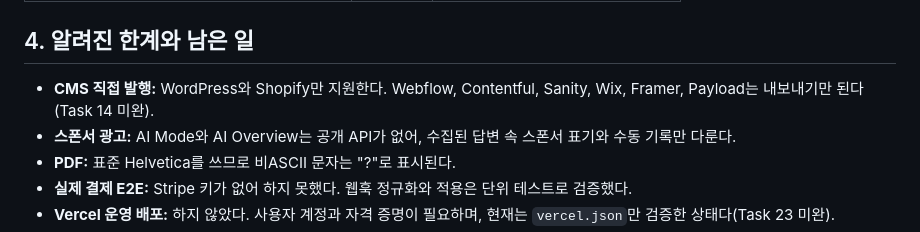
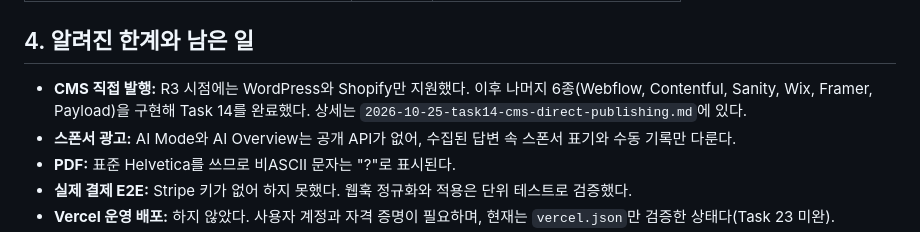
Before and after one commit to leecg39/athena, a Markdown page: docs/review/2026-10-25-adversarial-review-r3.md, the part around the change. GitHub-like rendering.

```diff
--- a/docs/review/2026-10-25-adversarial-review-r3.md
+++ b/docs/review/2026-10-25-adversarial-review-r3.md
@@ -49,7 +49,7 @@ R2 문서(`2026-10-24-adversarial-review-r2.md`)의 R2-G는 Task 18–23 전체
 
 ## 4. 알려진 한계와 남은 일
 
-- **CMS 직접 발행:** WordPress와 Shopify만 지원한다. Webflow, Contentful, Sanity, Wix, Framer, Payload는 내보내기만 된다(Task 14 미완).
+- **CMS 직접 발행:** R3 시점에는 WordPress와 Shopify만 지원했다. 이후 나머지 6종(Webflow, Contentful, Sanity, Wix, Framer, Payload)을 구현해 Task 14를 완료했다. 상세는 `2026-10-25-task14-cms-direct-publishing.md`에 있다.
 - **스폰서 광고:** AI Mode와 AI Overview는 공개 API가 없어, 수집된 답변 속 스폰서 표기와 수동 기록만 다룬다.
 - **PDF:** 표준 Helvetica를 쓰므로 비ASCII 문자는 "?"로 표시된다.
 - **실제 결제 E2E:** Stripe 키가 없어 하지 못했다. 웹훅 정규화와 적용은 단위 테스트로 검증했다.
```
Also changed, not shown: Tasks.md (+3 -2 lines), docs/review/2026-10-25-task14-cms-direct-publishing.md (added, +81 -0 lines).
